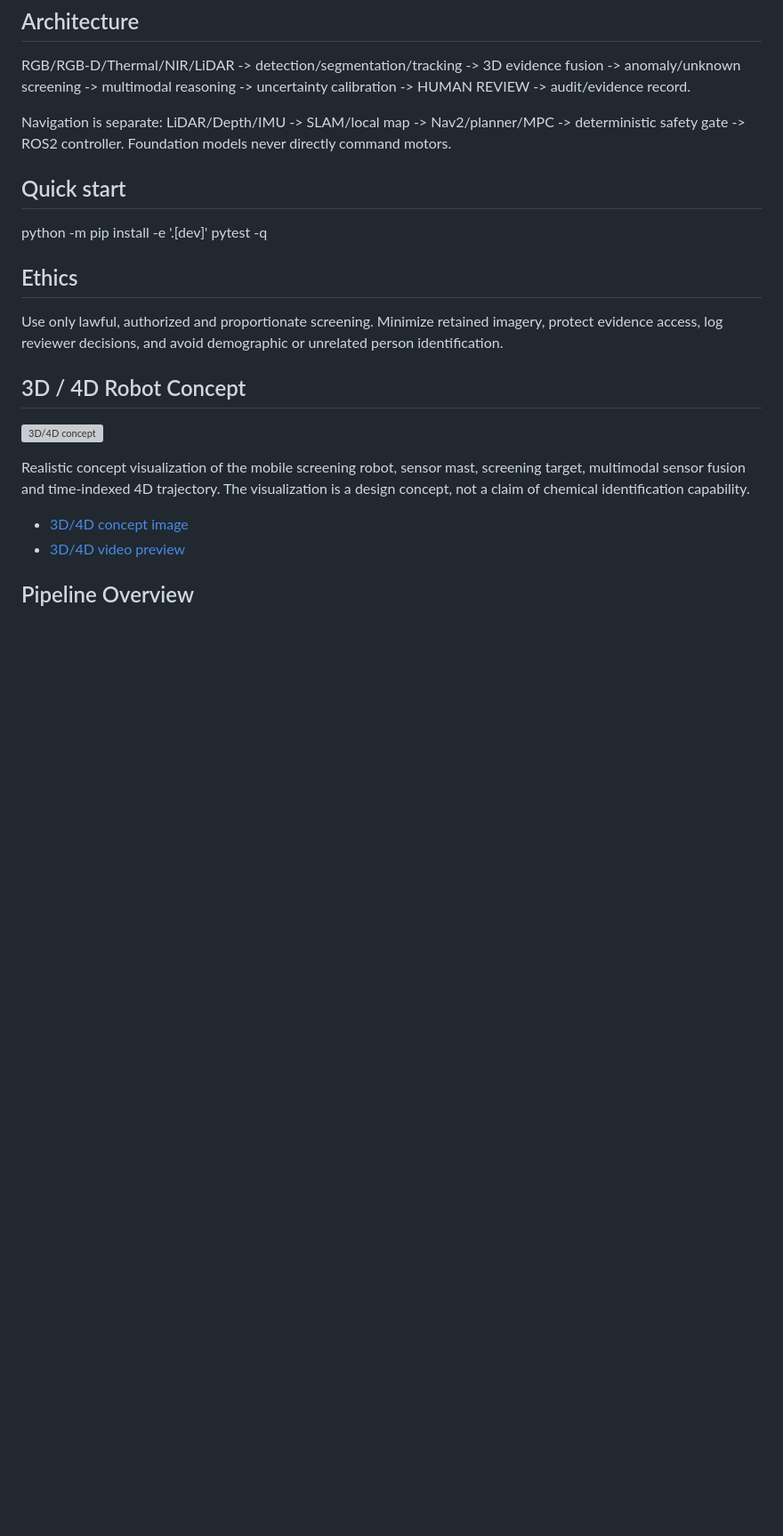
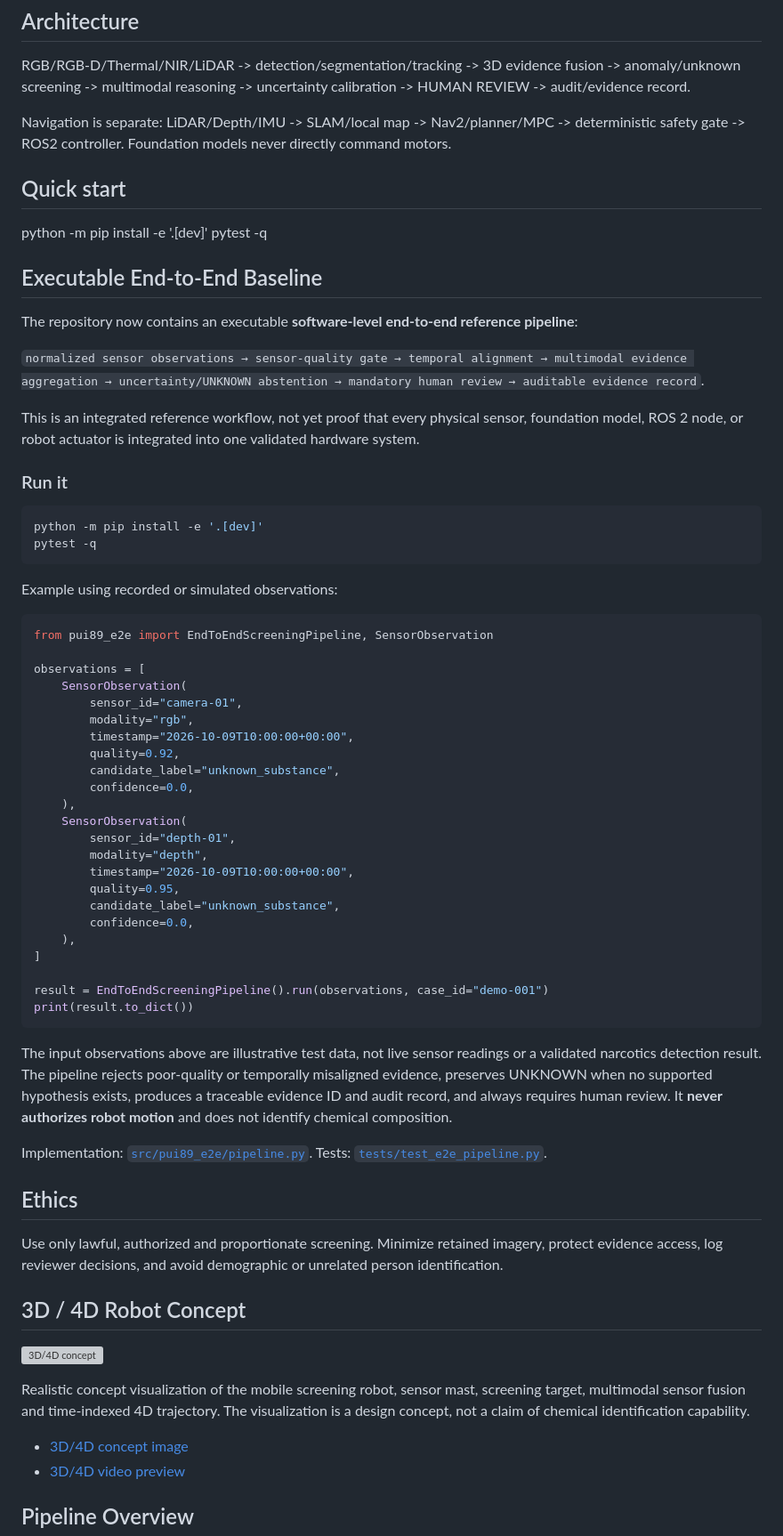
Before and after one commit to Pui89/https-github.com-Pui89-multimodal-narcotics-screening-robot, a Markdown page: README.md, the part around the change. Shown at 89% size. GitHub-like rendering; blank space fills up the shorter version; grey boxes are pictures that could not be loaded.

Commit message:
Document executable end-to-end reference pipeline

````diff
--- a/README.md
+++ b/README.md
@@ -87,6 +87,53 @@ Navigation is separate: LiDAR/Depth/IMU -> SLAM/local map -> Nav2/planner/MPC ->
 
 python -m pip install -e '.[dev]'
 pytest -q
+
+## Executable End-to-End Baseline
+
+The repository now contains an executable **software-level end-to-end reference pipeline**:
+
+`normalized sensor observations → sensor-quality gate → temporal alignment → multimodal evidence aggregation → uncertainty/UNKNOWN abstention → mandatory human review → auditable evidence record`.
+
+This is an integrated reference workflow, not yet proof that every physical sensor, foundation model, ROS 2 node, or robot actuator is integrated into one validated hardware system.
+
+### Run it
+
+```bash
+python -m pip install -e '.[dev]'
+pytest -q
+```
+
+Example using recorded or simulated observations:
+
+```python
+from pui89_e2e import EndToEndScreeningPipeline, SensorObservation
+
+observations = [
+    SensorObservation(
+        sensor_id="camera-01",
+        modality="rgb",
+        timestamp="2026-10-09T10:00:00+00:00",
+        quality=0.92,
+        candidate_label="unknown_substance",
+        confidence=0.0,
+    ),
+    SensorObservation(
+        sensor_id="depth-01",
+        modality="depth",
+        timestamp="2026-10-09T10:00:00+00:00",
+        quality=0.95,
+        candidate_label="unknown_substance",
+        confidence=0.0,
+    ),
+]
+
+result = EndToEndScreeningPipeline().run(observations, case_id="demo-001")
+print(result.to_dict())
+```
+
+The input observations above are illustrative test data, not live sensor readings or a validated narcotics detection result. The pipeline rejects poor-quality or temporally misaligned evidence, preserves UNKNOWN when no supported hypothesis exists, produces a traceable evidence ID and audit record, and always requires human review. It **never authorizes robot motion** and does not identify chemical composition.
+
+Implementation: [`src/pui89_e2e/pipeline.py`](src/pui89_e2e/pipeline.py). Tests: [`tests/test_e2e_pipeline.py`](tests/test_e2e_pipeline.py).
 
 ## Ethics
 
````
